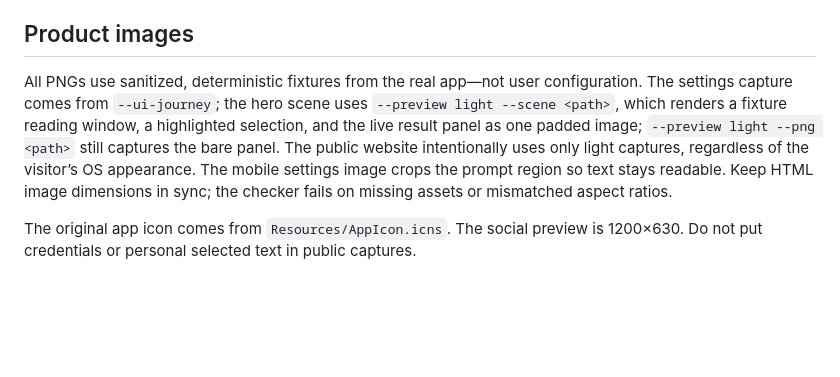
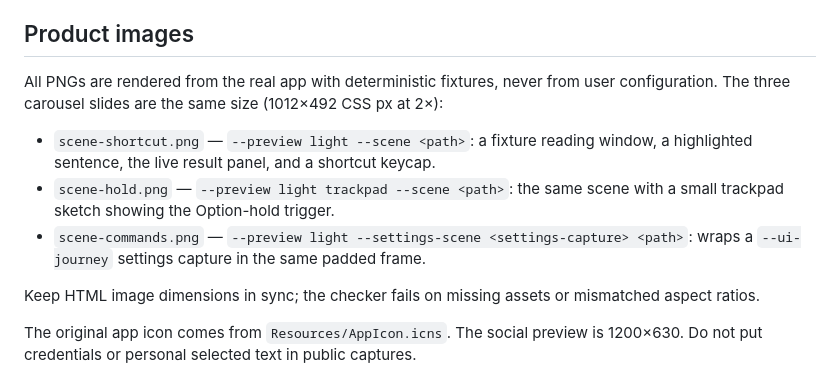
Before and after one commit to MisterBrookT/yiyi, a Markdown page: docs/site/README.md, the part around the change. GitHub-like rendering; blank space fills up the shorter version.

Commit message:
Replace the feature sections with a three-scene carousel

```diff
--- a/docs/site/README.md
+++ b/docs/site/README.md
@@ -14,7 +14,13 @@ Open <http://localhost:8000>. The browser check needs Node 22+ and Chrome; use `
 
 ## Product images
 
-All PNGs use sanitized, deterministic fixtures from the real app—not user configuration. The settings capture comes from `--ui-journey`; the hero scene uses `--preview light --scene <path>`, which renders a fixture reading window, a highlighted selection, and the live result panel as one padded image; `--preview light --png <path>` still captures the bare panel. The public website intentionally uses only light captures, regardless of the visitor’s OS appearance. The mobile settings image crops the prompt region so text stays readable. Keep HTML image dimensions in sync; the checker fails on missing assets or mismatched aspect ratios.
+All PNGs are rendered from the real app with deterministic fixtures, never from user configuration. The three carousel slides are the same size (1012×492 CSS px at 2×):
+
+- `scene-shortcut.png` — `--preview light --scene <path>`: a fixture reading window, a highlighted sentence, the live result panel, and a shortcut keycap.
+- `scene-hold.png` — `--preview light trackpad --scene <path>`: the same scene with a small trackpad sketch showing the Option-hold trigger.
+- `scene-commands.png` — `--preview light --settings-scene <settings-capture> <path>`: wraps a `--ui-journey` settings capture in the same padded frame.
+
+Keep HTML image dimensions in sync; the checker fails on missing assets or mismatched aspect ratios.
 
 The original app icon comes from `Resources/AppIcon.icns`. The social preview is 1200×630. Do not put credentials or personal selected text in public captures.
 
```
Also changed, not shown: docs/site/assets/result-light.png (deleted), docs/site/assets/scene-commands.png (added), docs/site/assets/scene-hold.png (added), docs/site/assets/scene-shortcut.png (added), docs/site/assets/settings-light.png (deleted), docs/site/assets/settings-mobile-light.png (deleted), 5 other files.
